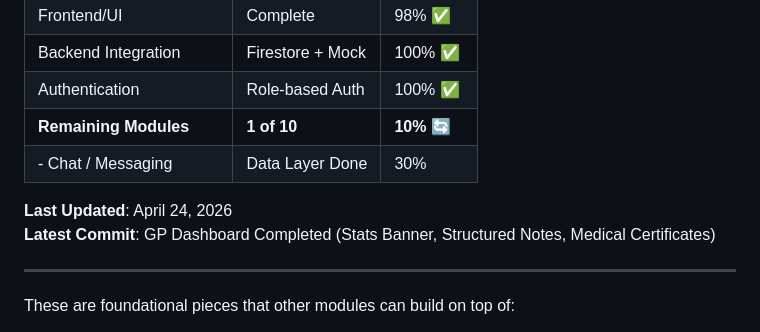
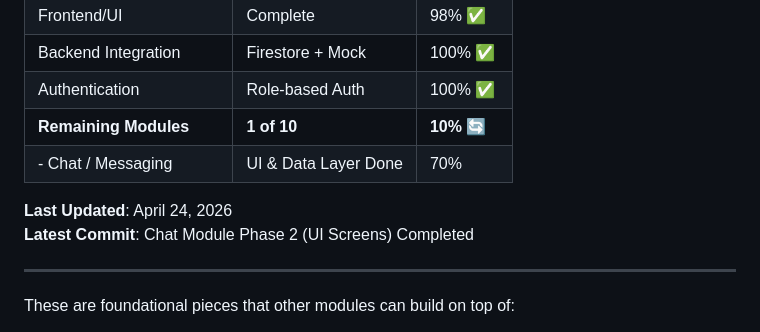
Before and after one commit to chiodzamunashe-prog/nust_campus_health_app, a Markdown page: docs/PROJECT_SCOPE.md, the part around the change. Rendered like a GitHub page.

Commit message:
docs: update project scope marking Chat Module Phase 2 UI complete

```diff
--- a/docs/PROJECT_SCOPE.md
+++ b/docs/PROJECT_SCOPE.md
@@ -43,10 +43,10 @@ The table below outlines all planned modules. Each module can be developed indep
 | Backend Integration | Firestore + Mock | 100% ✅ |
 | Authentication | Role-based Auth | 100% ✅ |
 | **Remaining Modules** | **1 of 10** | **10% 🔄** |
-| - Chat / Messaging | Data Layer Done | 30% |
+| - Chat / Messaging | UI & Data Layer Done | 70% |
 
 **Last Updated**: April 24, 2026
-**Latest Commit**: GP Dashboard Completed (Stats Banner, Structured Notes, Medical Certificates)
+**Latest Commit**: Chat Module Phase 2 (UI Screens) Completed
 
 ---
 
```
